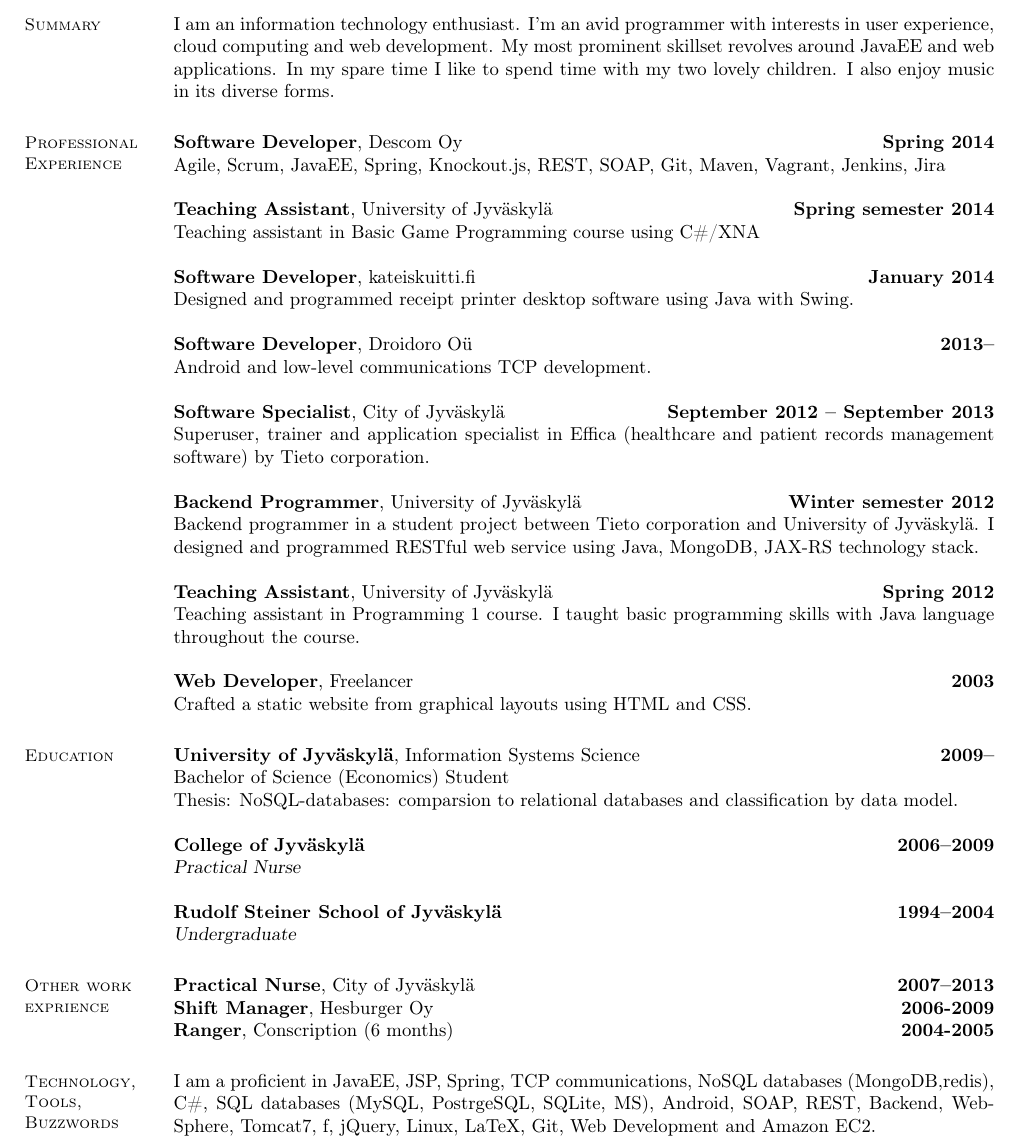
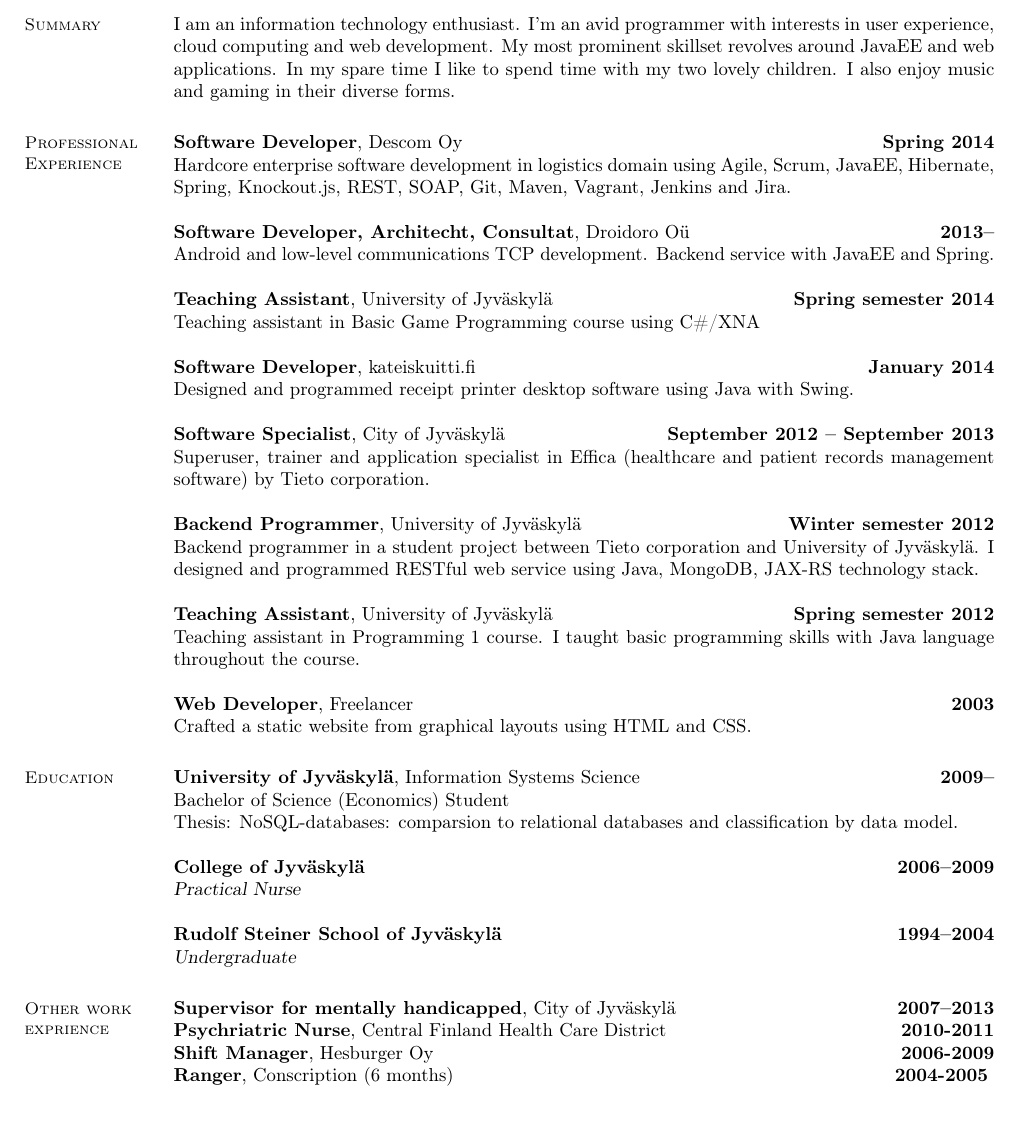
Before and after one commit to t-my/CV, a LaTeX CV (main.tex): part of page 1 of 2, cut so that both start at the same text. Compiled offline with pdfLaTeX.

```diff
--- a/main.tex
+++ b/main.tex
@@ -20,13 +20,18 @@
 
 
 \section{\mysidestyle Summary}
-I am an information technology enthusiast. I'm an avid programmer with interests in user experience, cloud computing and web development. My most prominent skillset revolves around JavaEE and web applications. In my spare time I like to spend time with my two lovely children. I also enjoy music in its diverse forms.
+I am an information technology enthusiast. I'm an avid programmer with interests in user experience, cloud computing and web development. My most prominent skillset revolves around JavaEE and web applications. In my spare time I like to spend time with my two lovely children. I also enjoy music and gaming in their diverse forms.
 
 \section{\mysidestyle Professional\\Experience}
 
 \textbf{Software Developer}, Descom Oy
 \hfill\textbf{Spring 2014}\\
-Agile, Scrum, JavaEE, Spring, Knockout.js, REST, SOAP, Git, Maven, Vagrant, Jenkins, Jira
+Hardcore enterprise software development in logistics domain using Agile, Scrum, JavaEE, Hibernate, Spring, Knockout.js, REST, SOAP, Git, Maven, Vagrant, Jenkins and Jira.
+
+\textbf{Software Developer, Architecht, Consultat}, Droidoro Oü
+\hfill\textbf{2013--}\\
+Android and low-level communications TCP development. Backend service with JavaEE and Spring.
+
 
 \textbf{Teaching Assistant}, University of Jyväskylä
 \hfill\textbf{Spring semester 2014} \\
@@ -35,10 +40,6 @@
 \textbf{Software Developer}, kateiskuitti.fi
 \hfill\textbf{January 2014} \\
 Designed and programmed receipt printer desktop software using Java with Swing.
-
-\textbf{Software Developer}, Droidoro Oü
-\hfill\textbf{2013--}\\
-Android and low-level communications TCP development.
 
 \textbf{Software Specialist}, City of Jyväskylä
 \hfill\textbf{September 2012 -- September 2013}\\
@@ -49,7 +50,7 @@
 Backend programmer in a student project between Tieto corporation and University of Jyväskylä. I designed and programmed RESTful web service using Java, MongoDB, JAX-RS technology stack.
 
 \textbf{Teaching Assistant}, University of Jyväskylä
-\hfill\textbf{Spring 2012}\\
+\hfill\textbf{Spring semester 2012}\\
 Teaching assistant in Programming 1 course. I taught basic programming skills with Java language throughout the course.
 
 \textbf{Web Developer}, Freelancer
@@ -69,14 +70,11 @@
 \textsl{Undergraduate}
 
 \section{\mysidestyle Other work exprience}
-\textbf{Practical Nurse}, City of Jyväskylä \hfill\textbf{2007--2013}\\
+\textbf{Supervisor for mentally handicapped}, City of Jyväskylä \hfill\textbf{2007--2013}\\
+\textbf{Psychriatric Nurse}, Central Finland Health Care District
+\hfill\textbf{2010-2011}\\
 \textbf{Shift Manager}, Hesburger Oy \hfill\textbf{2006-2009}\\
 \textbf{Ranger}, Conscription (6 months) \hfill\textbf{2004-2005}
-
-\section{\mysidestyle Technology, Tools, Buzzwords}
-
-I am a proficient in JavaEE, JSP, Spring, TCP communications, NoSQL databases (MongoDB,redis), C\#, SQL databases (MySQL, PostrgeSQL, SQLite, MS), Android, SOAP, REST, Backend, WebSphere, Tomcat7, f, jQuery, Linux, LaTeX, Git, Web Development and Amazon EC2.
-
 \pagebreak
 
 \section{\mysidestyle Language Proficiency}
```
Also changed, not shown: CV.pdf (added), resume.pdf (added), main.tex (2 more changed lines).
